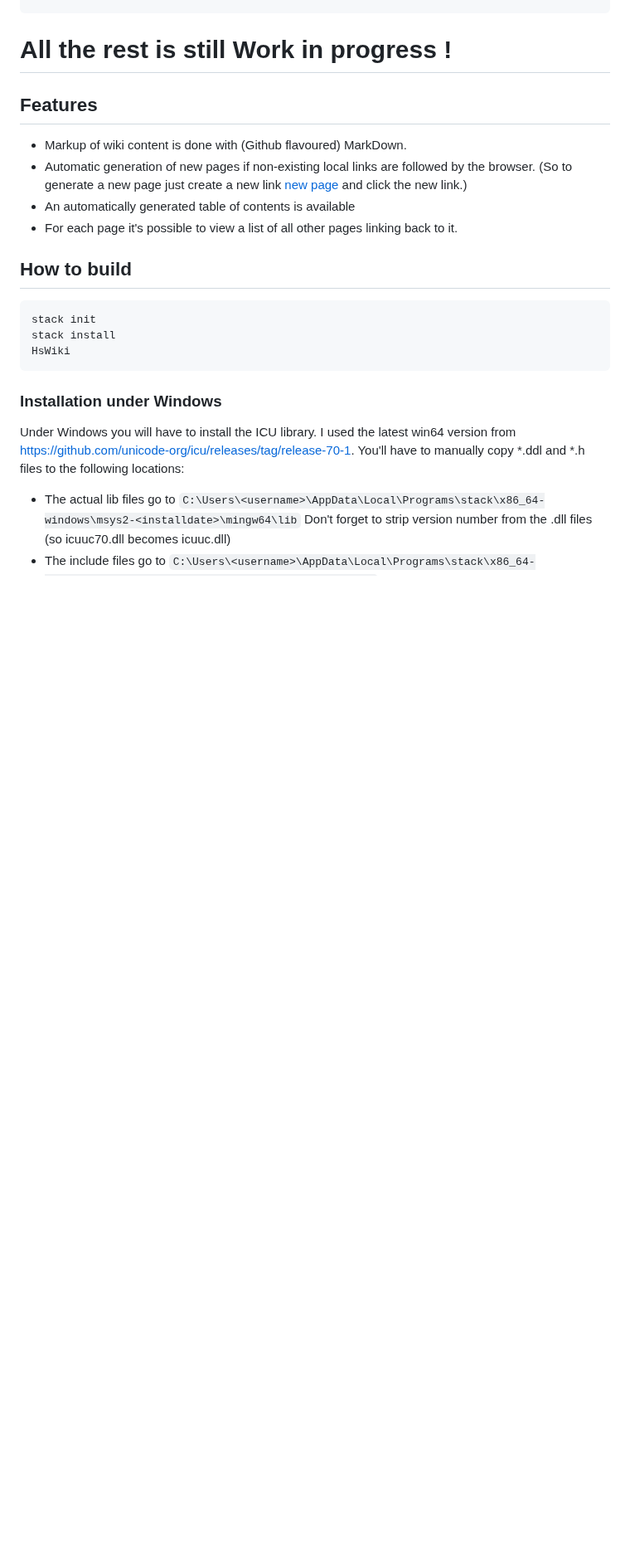
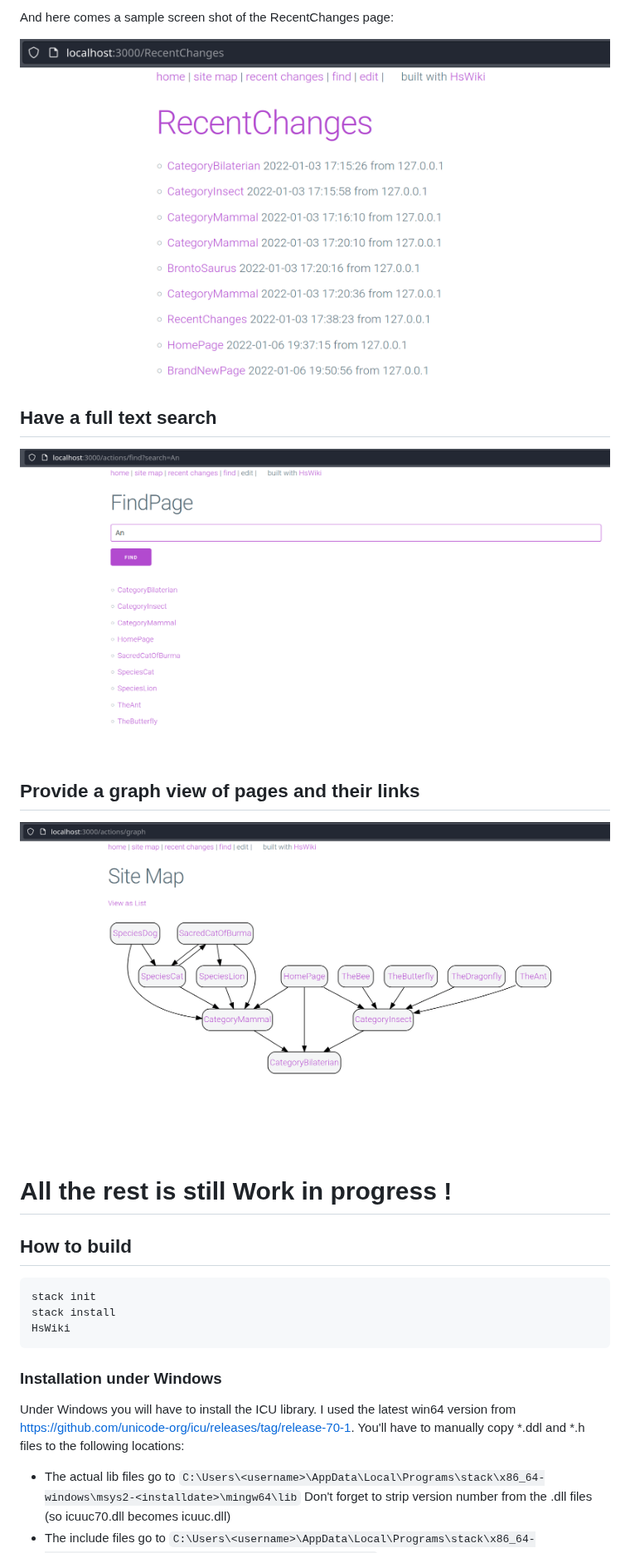
Before and after one commit to thma/HsWiki, a Markdown page: README.md, the part around one of its changes. Shown at 83% size. Drawn GitHub-style; pictures changed too: img/FindPage.png (added), img/RecentChanges.png (added), img/SiteMap.png (added); blank space fills up the shorter version.

Commit message:
adding more screenshots

```diff
--- a/README.md
+++ b/README.md
@@ -388,13 +423,18 @@ buildViewFor pageName content maybeBackrefs =
+And here comes a sample screen shot of the RecentChanges page:
+
+![RecentChanges](img/RecentChanges.png)
+
+## Have a full text search
+
+![FindPage](img/FindPage.png)
+
+## Provide a graph view of pages and their links
+
+![SiteMap](img/SiteMap.png)
 
 # All the rest is still Work in progress !
 
 
-## Features
-* Markup of wiki content is done with (Github flavoured) MarkDown.
-* Automatic generation of new pages if non-existing local links are followed by the browser.
-  (So to generate a new page just create a new link [new page](new_page) and click the new link.)
-* An automatically generated table of contents is available
-* For each page it's possible to view a list of all other pages linking back to it.
 
 
 
```
Also changed, not shown: other parts of README.md (+35 -0 lines), 2 other files.
